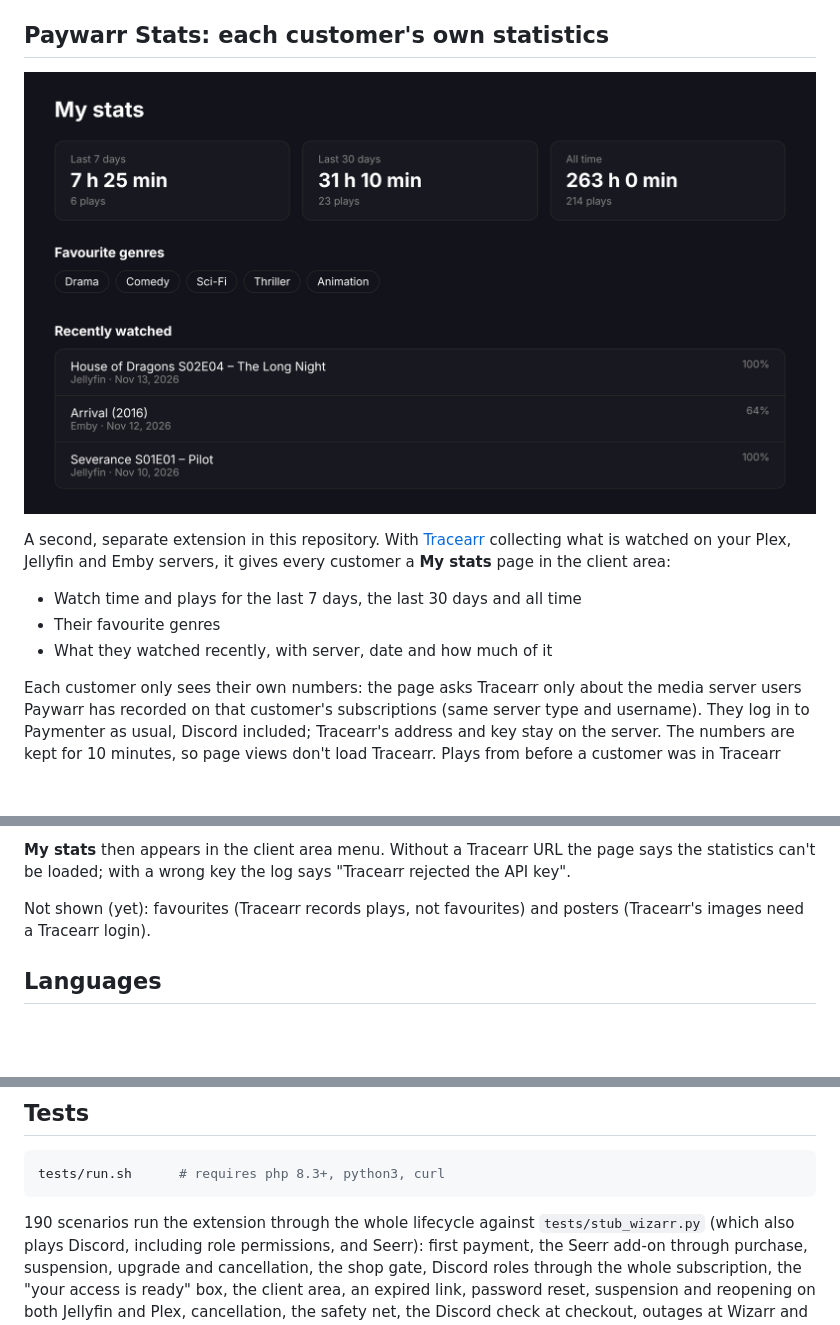
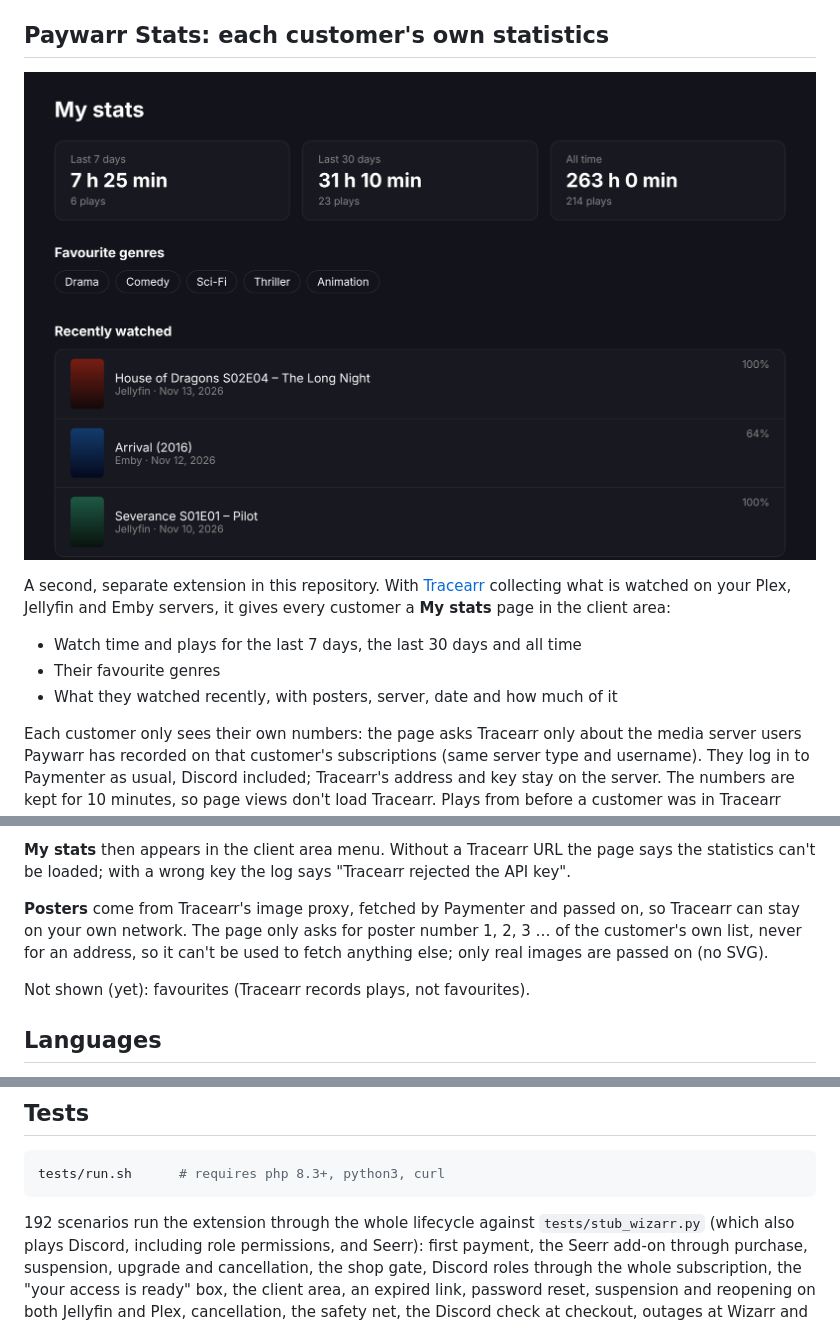
Before and after one commit to Lolles1911/Paywarr, a Markdown page: README.md, 3 parts joined by grey strips. Rendered like a GitHub page; pictures changed too: screenshots/stats.png; blank space fills up the shorter version.

````diff
--- a/README.md
+++ b/README.md
@@ -735,7 +735,7 @@ page in the client area:
 
 - Watch time and plays for the last 7 days, the last 30 days and all time
 - Their favourite genres
-- What they watched recently, with server, date and how much of it
+- What they watched recently, with posters, server, date and how much of it
 
 Each customer only sees their own numbers: the page asks Tracearr only about
 the media server users Paywarr has recorded on that customer's subscriptions
@@ -758,8 +758,12 @@ Reporting).
 page says the statistics can't be loaded; with a wrong key the log says
 "Tracearr rejected the API key".
 
-Not shown (yet): favourites (Tracearr records plays, not favourites) and
-posters (Tracearr's images need a Tracearr login).
+**Posters** come from Tracearr's image proxy, fetched by Paymenter and passed
+on, so Tracearr can stay on your own network. The page only asks for poster
+number 1, 2, 3 … of the customer's own list, never for an address, so it can't
+be used to fetch anything else; only real images are passed on (no SVG).
+
+Not shown (yet): favourites (Tracearr records plays, not favourites).
 
 ## Languages
 
@@ -922,7 +926,7 @@ The two behave differently, and that is up to Wizarr, not the extension:
 tests/run.sh      # requires php 8.3+, python3, curl
 ```
 
-190 scenarios run the extension through the whole lifecycle against
+192 scenarios run the extension through the whole lifecycle against
 `tests/stub_wizarr.py` (which also plays Discord, including role permissions,
 and Seerr): first payment, the Seerr add-on through purchase, suspension,
 upgrade and cancellation, the shop gate, Discord roles through the whole
````
Also changed, not shown: 7 other files.
